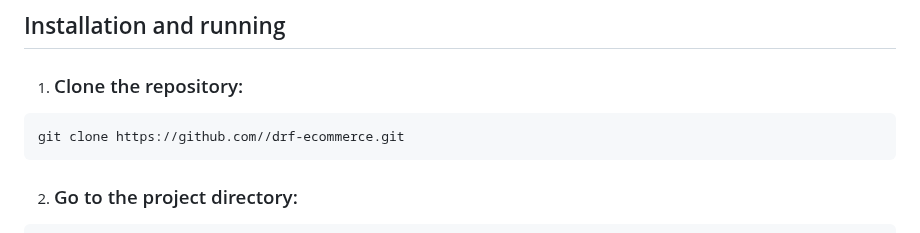
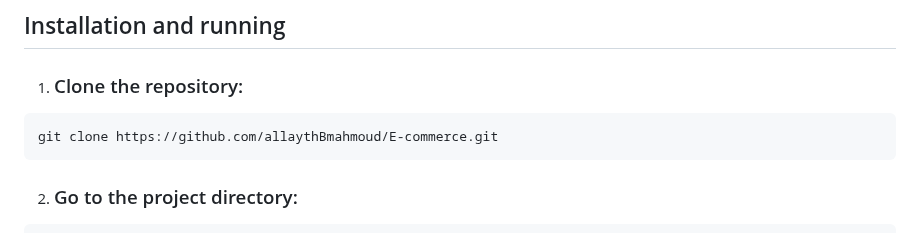
Before and after one commit to allaythBmahmoud/E-commerce, a Markdown page: README.md, the part around the change. Rendered like a GitHub page.

````diff
--- a/README.md
+++ b/README.md
@@ -68,7 +68,7 @@ for managing products, orders, and user authentication.
 1. ### Clone the repository:
 
 ```git
-git clone https://github.com//drf-ecommerce.git
+git clone https://github.com/allaythBmahmoud/E-commerce.git
 ```
 
 2. ### Go to the project directory:
````
